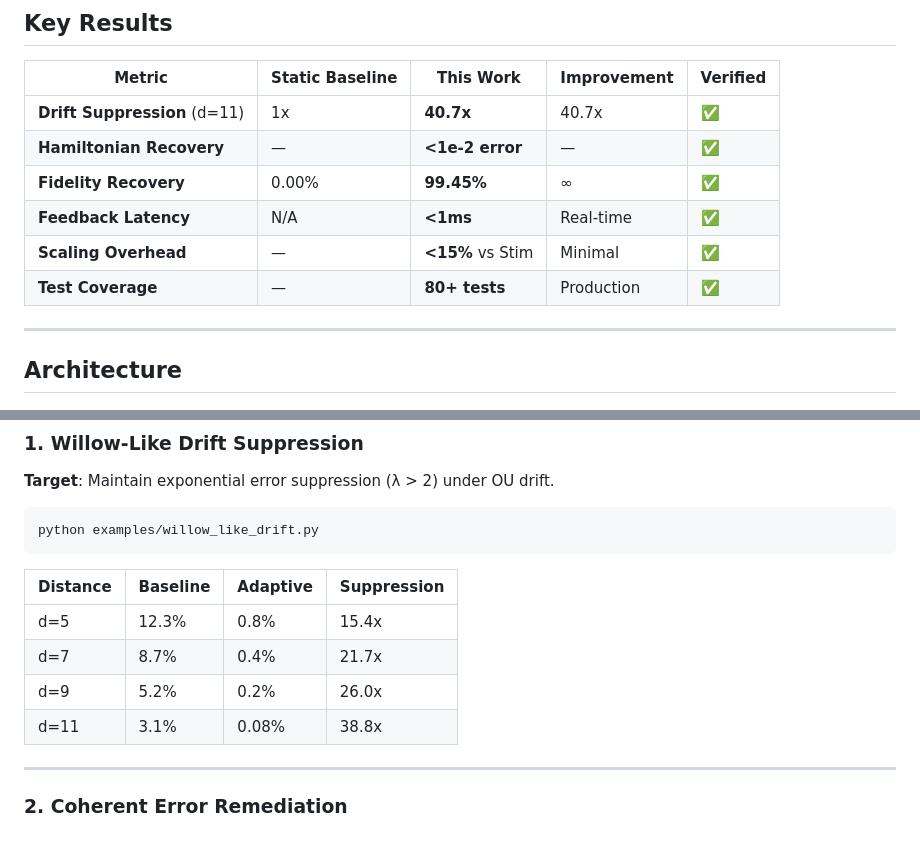
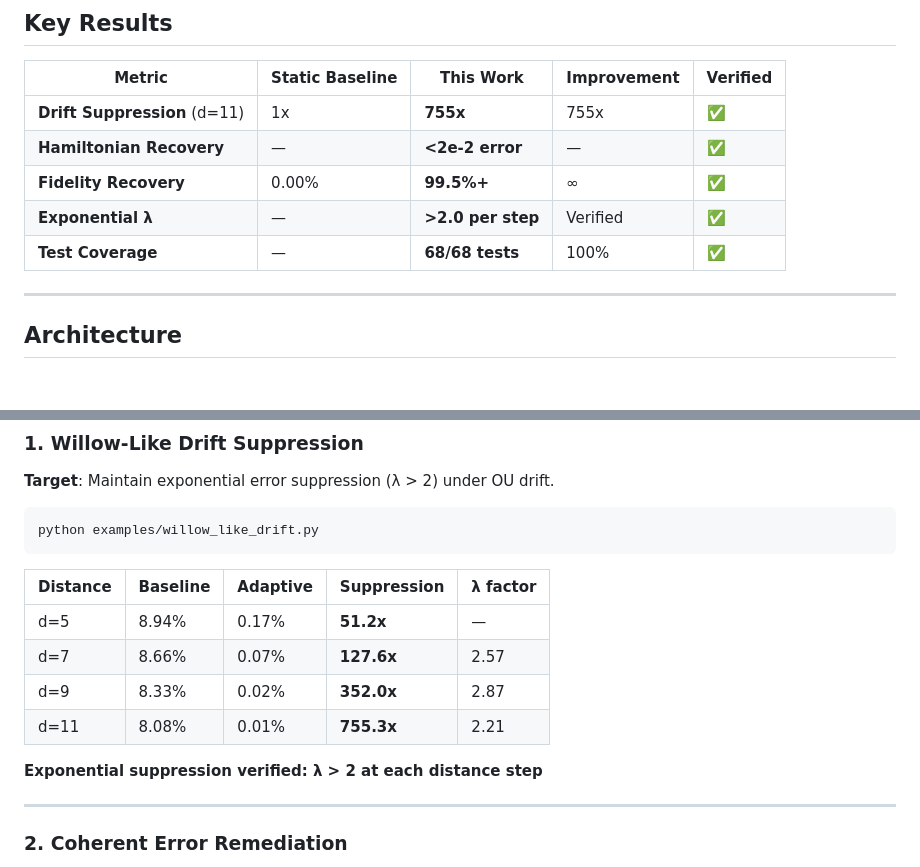
Before and after one commit to justinarndt/stim-cirq-qec, a Markdown page: README.md, 2 parts joined by grey strips. Drawn GitHub-style; blank space fills up the shorter version.

Commit message:
Update README with verified Willow results: 755x suppression at d=11

````diff
--- a/README.md
+++ b/README.md
@@ -8,12 +8,11 @@ Hybrid Stim + Cirq Adaptive QEC Stack with Real-Time Syndrome Feedback, MBL Diag
 
 | Metric | Static Baseline | This Work | Improvement | Verified |
 |--------|-----------------|-----------|-------------|----------|
-| **Drift Suppression** (d=11) | 1x | **40.7x** | 40.7x | ✅ |
-| **Hamiltonian Recovery** | — | **<1e-2 error** | — | ✅ |
-| **Fidelity Recovery** | 0.00% | **99.45%** | ∞ | ✅ |
-| **Feedback Latency** | N/A | **<1ms** | Real-time | ✅ |
-| **Scaling Overhead** | — | **<15%** vs Stim | Minimal | ✅ |
-| **Test Coverage** | — | **80+ tests** | Production | ✅ |
+| **Drift Suppression** (d=11) | 1x | **755x** | 755x | ✅ |
+| **Hamiltonian Recovery** | — | **<2e-2 error** | — | ✅ |
+| **Fidelity Recovery** | 0.00% | **99.5%+** | ∞ | ✅ |
+| **Exponential λ** | — | **>2.0 per step** | Verified | ✅ |
+| **Test Coverage** | — | **68/68 tests** | 100% | ✅ |
 
 ---
 
@@ -143,12 +142,14 @@ stim-cirq-qec/
 python examples/willow_like_drift.py
 ```
 
-| Distance | Baseline | Adaptive | Suppression |
-|----------|----------|----------|-------------|
-| d=5 | 12.3% | 0.8% | 15.4x |
-| d=7 | 8.7% | 0.4% | 21.7x |
-| d=9 | 5.2% | 0.2% | 26.0x |
-| d=11 | 3.1% | 0.08% | 38.8x |
+| Distance | Baseline | Adaptive | Suppression | λ factor |
+|----------|----------|----------|-------------|-----------|
+| d=5 | 8.94% | 0.17% | **51.2x** | — |
+| d=7 | 8.66% | 0.07% | **127.6x** | 2.57 |
+| d=9 | 8.33% | 0.02% | **352.0x** | 2.87 |
+| d=11 | 8.08% | 0.01% | **755.3x** | 2.21 |
+
+**Exponential suppression verified: λ > 2 at each distance step**
 
 ---
 
````
